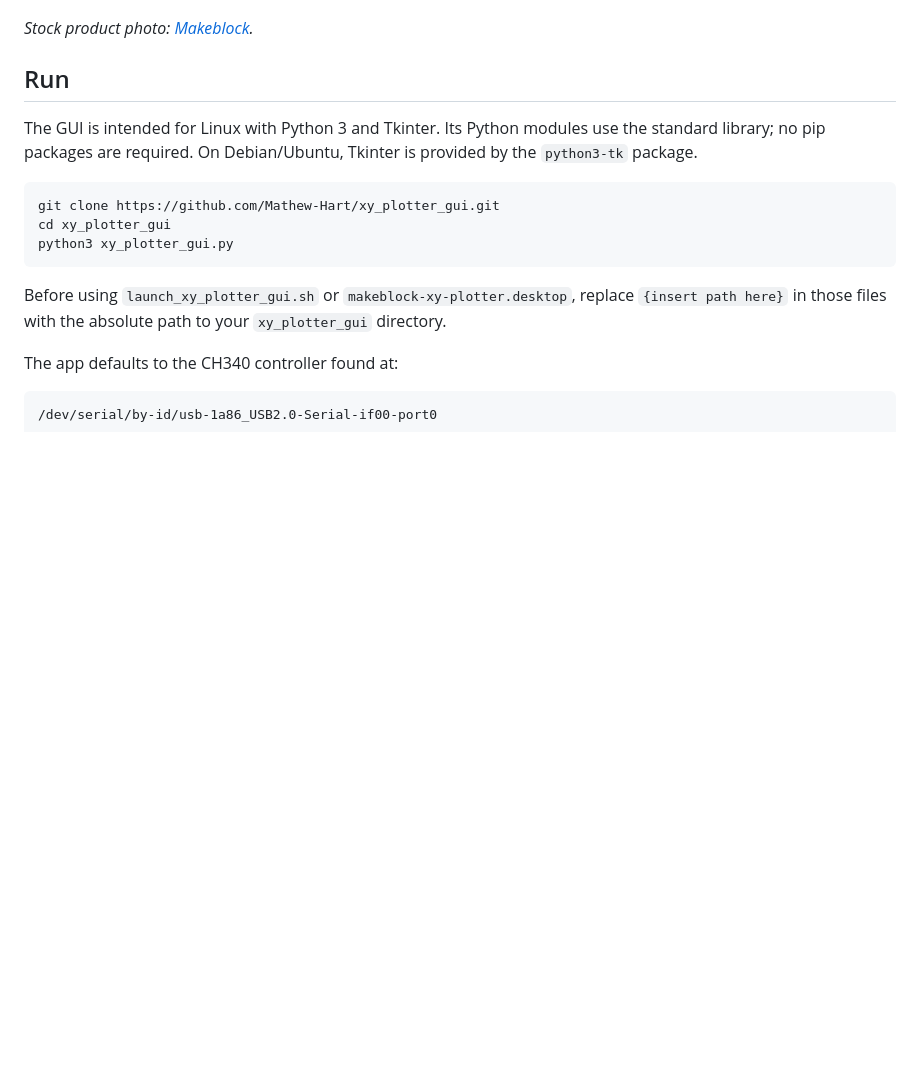
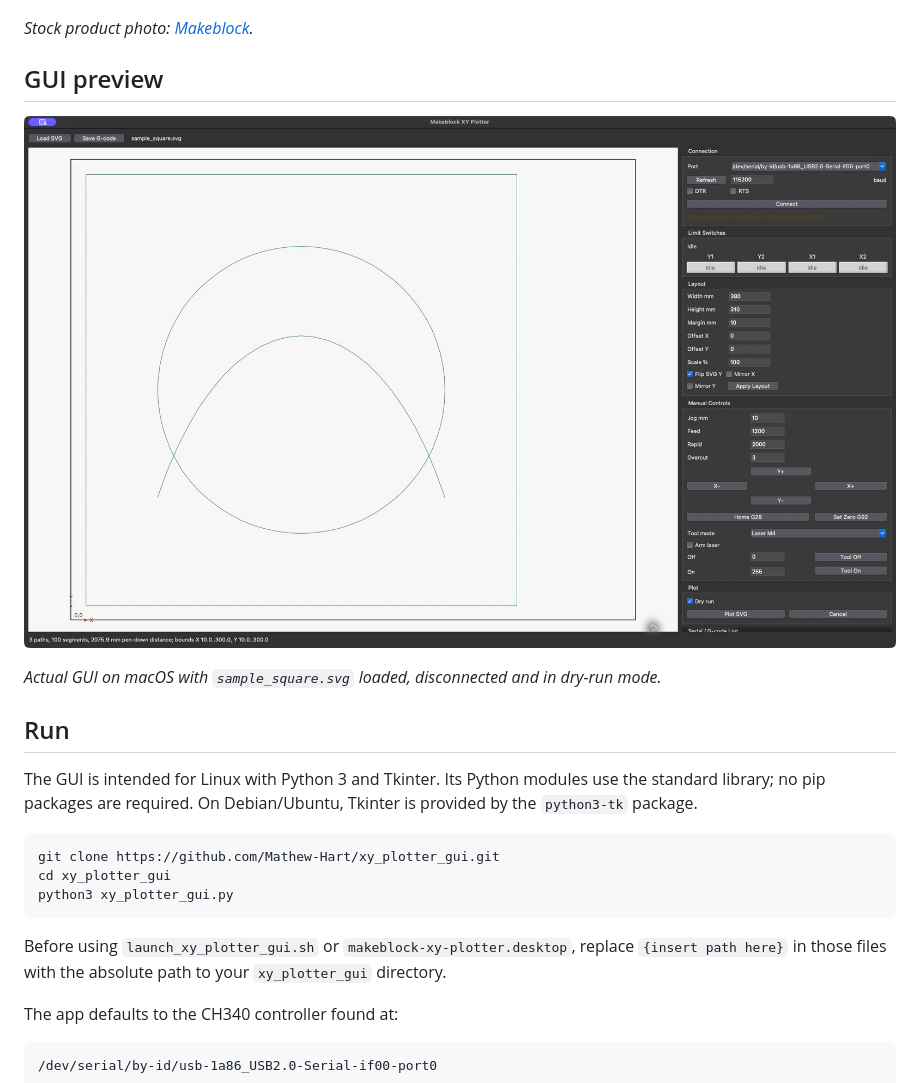
Before and after one commit to Mathew-Hart/xy_plotter_gui, a Markdown page: README.md, the part around the change. GitHub-like rendering; pictures changed too: docs/images/xy-plotter-gui.jpg (added); blank space fills up the shorter version.

Commit message:
Add actual GUI screenshot to the README

```diff
--- a/README.md
+++ b/README.md
@@ -6,6 +6,12 @@ Makeblock XY Plotter laser G-code over USB serial.
 ![Makeblock XY Plotter 2.0 robot kit](docs/images/makeblock-xy-plotter-2.0.jpg)
 
 *Stock product photo: [Makeblock](https://github.com/Makeblock-official/XY-Plotter-2.0/blob/master/images/XY%20Plotter%202.0.jpg).*
+
+## GUI preview
+
+![Makeblock XY Plotter GUI showing the sample SVG toolpath and controls](docs/images/xy-plotter-gui.jpg)
+
+*Actual GUI on macOS with `sample_square.svg` loaded, disconnected and in dry-run mode.*
 
 ## Run
 
```
